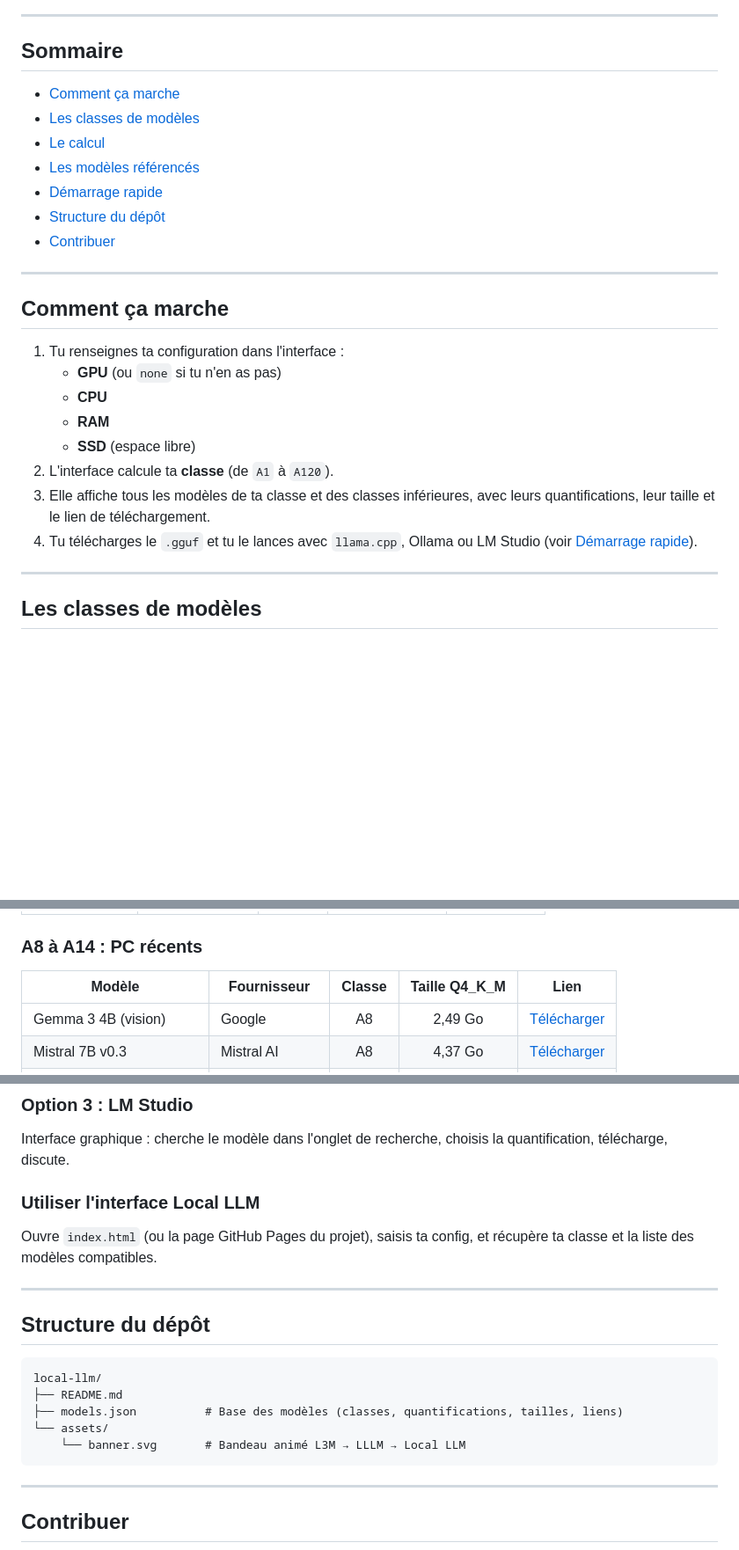
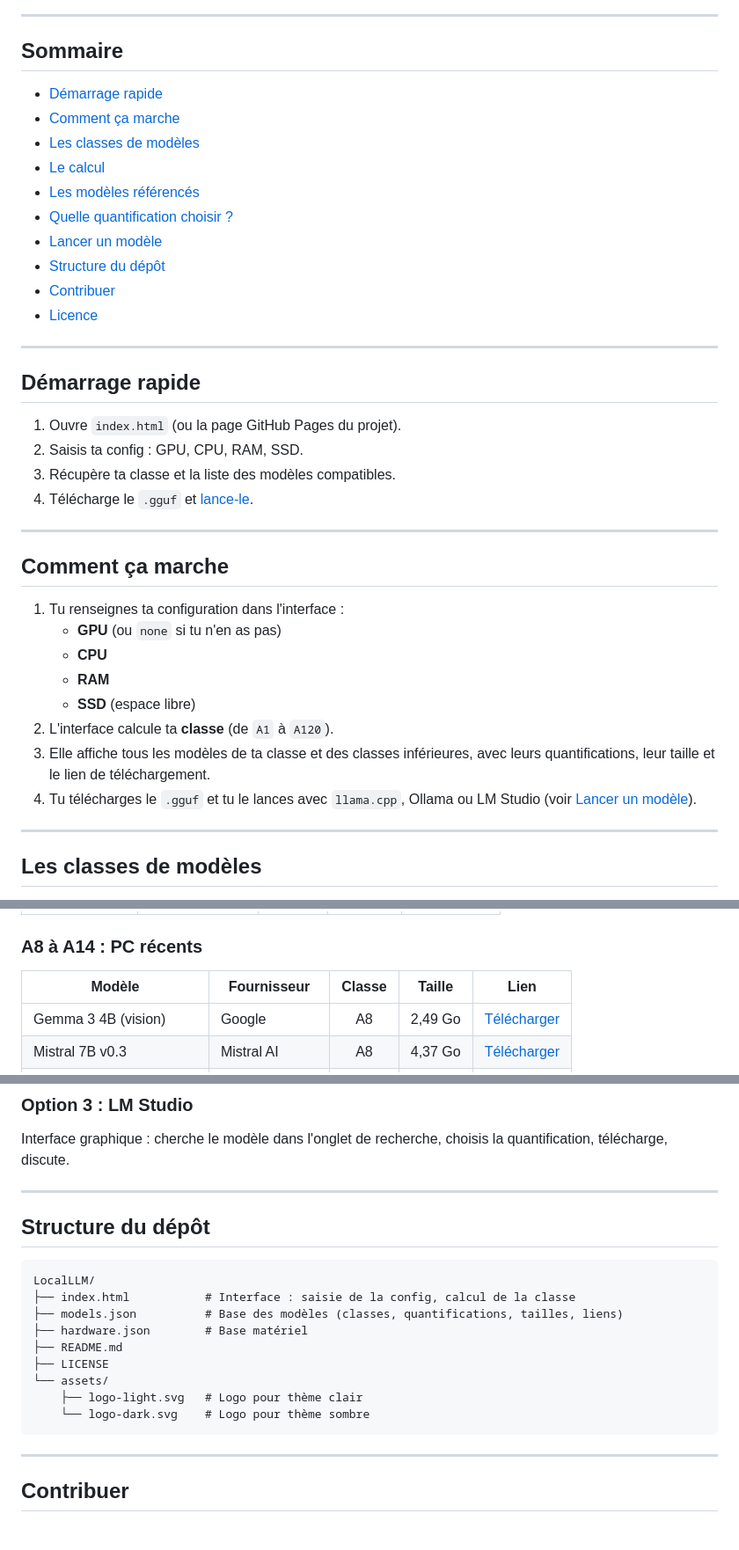
Before and after one commit to WikimindAI/LocalLLM, a Markdown page: README.md, 3 parts joined by grey strips. Shown at 88% size. GitHub-like rendering; blank space fills up the shorter version.

````diff
--- a/README.md
+++ b/README.md
@@ -24,13 +27,25 @@ Tu donnes ta config (GPU, CPU, RAM, SSD), on te dit quelle classe de modèles to
 
 ## Sommaire
 
+- [Démarrage rapide](#démarrage-rapide)
 - [Comment ça marche](#comment-ça-marche)
 - [Les classes de modèles](#les-classes-de-modèles)
 - [Le calcul](#le-calcul)
 - [Les modèles référencés](#les-modèles-référencés)
-- [Démarrage rapide](#démarrage-rapide)
+- [Quelle quantification choisir ?](#quelle-quantification-choisir-)
+- [Lancer un modèle](#lancer-un-modèle)
 - [Structure du dépôt](#structure-du-dépôt)
 - [Contribuer](#contribuer)
+- [Licence](#licence)
+
+---
+
+## Démarrage rapide
+
+1. Ouvre `index.html` (ou la page GitHub Pages du projet).
+2. Saisis ta config : GPU, CPU, RAM, SSD.
+3. Récupère ta classe et la liste des modèles compatibles.
+4. Télécharge le `.gguf` et [lance-le](#lancer-un-modèle).
 
 ---
 
@@ -43,7 +58,7 @@ Tu donnes ta config (GPU, CPU, RAM, SSD), on te dit quelle classe de modèles to
    - **SSD** (espace libre)
 2. L'interface calcule ta **classe** (de `A1` à `A120`).
 3. Elle affiche tous les modèles de ta classe et des classes inférieures, avec leurs quantifications, leur taille et le lien de téléchargement.
-4. Tu télécharges le `.gguf` et tu le lances avec `llama.cpp`, Ollama ou LM Studio (voir [Démarrage rapide](#démarrage-rapide)).
+4. Tu télécharges le `.gguf` et tu le lances avec `llama.cpp`, Ollama ou LM Studio (voir [Lancer un modèle](#lancer-un-modèle)).
 
 ---
 
@@ -111,8 +130,8 @@ Tailles approximatives en **Q4_K_M** (voir `models.json` pour toutes les quantif
 
 ### A8 à A14 : PC récents
 
-| Modèle | Fournisseur | Classe | Taille Q4_K_M | Lien |
-|--------|-------------|:------:|:-------------:|------|
+| Modèle | Fournisseur | Classe | Taille | Lien |
+|--------|-------------|:------:|:------:|------|
 | Gemma 3 4B (vision) | Google | A8 | 2,49 Go | [Télécharger](https://huggingface.co/unsloth/gemma-3-4b-it-GGUF) |
 | Mistral 7B v0.3 | Mistral AI | A8 | 4,37 Go | [Télécharger](https://huggingface.co/bartowski/Mistral-7B-Instruct-v0.3-GGUF) |
 | Qwen2.5 Coder 7B (code) | Alibaba (Qwen) | A8 | 4,68 Go | [Télécharger](https://huggingface.co/Qwen/Qwen2.5-Coder-7B-Instruct-GGUF) |
@@ -174,20 +197,20 @@ ollama run qwen3:4b
 
 Interface graphique : cherche le modèle dans l'onglet de recherche, choisis la quantification, télécharge, discute.
 
-### Utiliser l'interface Local LLM
-
-Ouvre `index.html` (ou la page GitHub Pages du projet), saisis ta config, et récupère ta classe et la liste des modèles compatibles.
-
 ---
 
 ## Structure du dépôt
 
 ```text
-local-llm/
+LocalLLM/
+├── index.html           # Interface : saisie de la config, calcul de la classe
+├── models.json          # Base des modèles (classes, quantifications, tailles, liens)
+├── hardware.json        # Base matériel
 ├── README.md
-├── models.json          # Base des modèles (classes, quantifications, tailles, liens)
+├── LICENSE
 └── assets/
-    └── banner.svg       # Bandeau animé L3M → LLLM → Local LLM
+    ├── logo-light.svg   # Logo pour thème clair
+    └── logo-dark.svg    # Logo pour thème sombre
 ```
 
 ---
````
Also changed, not shown: other parts of README.md (+36 -22 lines).
